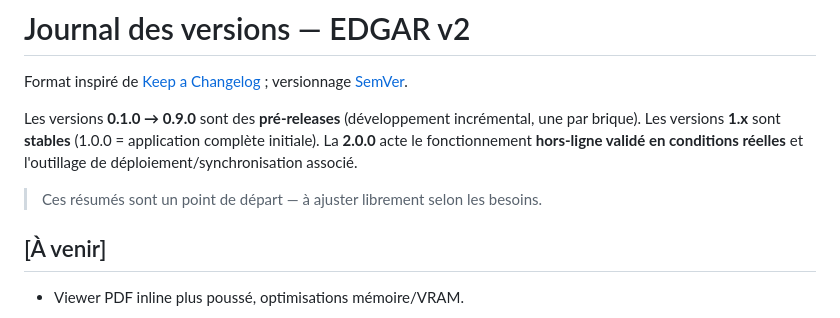
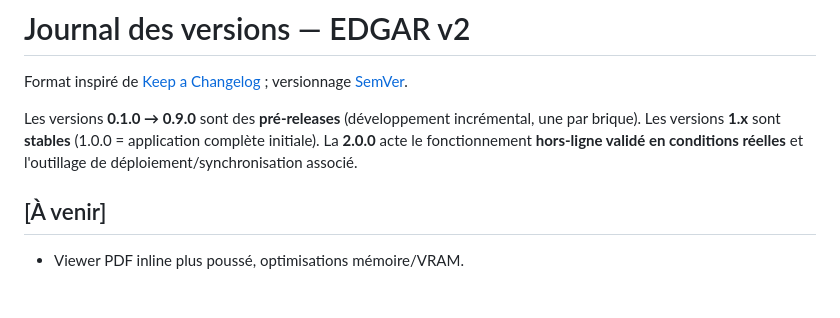
Before and after one commit to guigou683/edgar2, a Markdown page: CHANGELOG.md, the part around the change. Drawn GitHub-style; blank space fills up the shorter version.

Commit message:
Remove adjustment note from CHANGELOG
Removed unnecessary note about adjusting summaries.

```diff
--- a/CHANGELOG.md
+++ b/CHANGELOG.md
@@ -7,8 +7,6 @@ Les versions **0.1.0 → 0.9.0** sont des **pré-releases** (développement incr
 une par brique). Les versions **1.x** sont **stables** (1.0.0 = application complète
 initiale). La **2.0.0** acte le fonctionnement **hors-ligne validé en conditions réelles**
 et l'outillage de déploiement/synchronisation associé.
-
-> Ces résumés sont un point de départ — à ajuster librement selon les besoins.
 
 ## [À venir]
 - Viewer PDF inline plus poussé, optimisations mémoire/VRAM.
```
